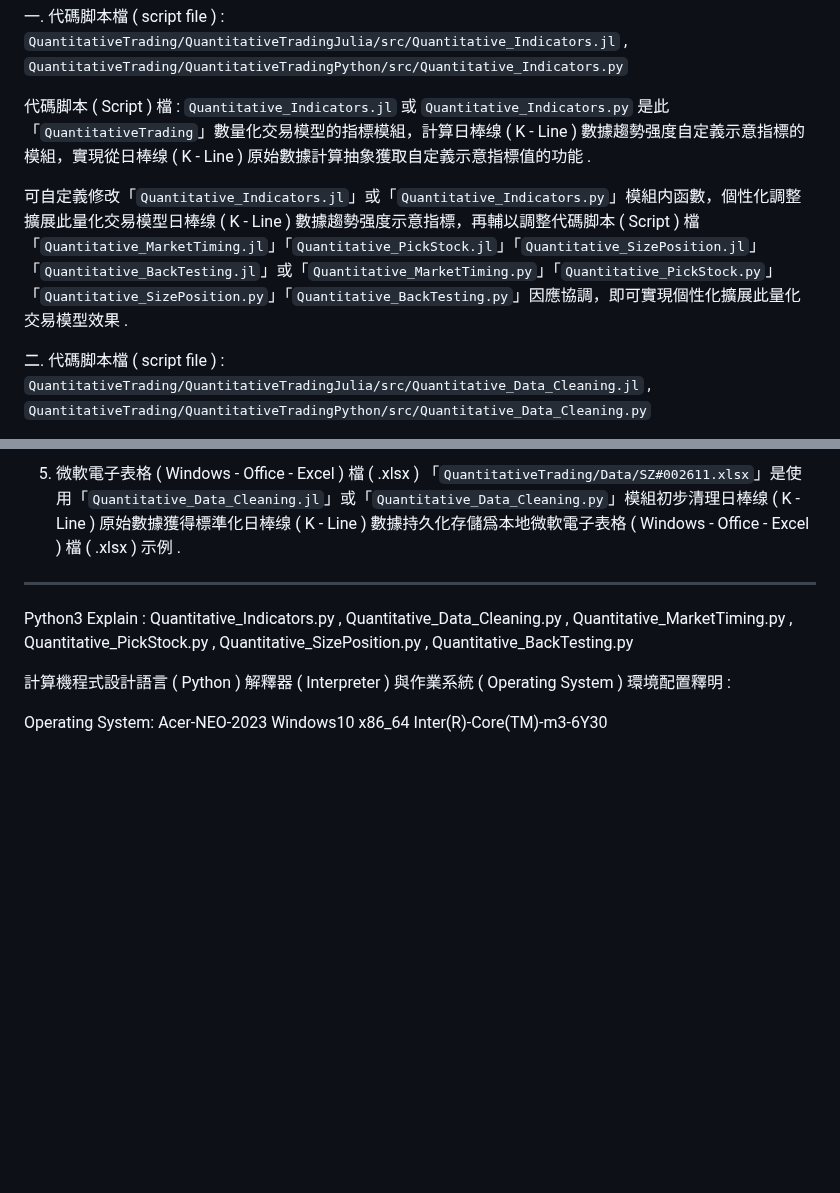
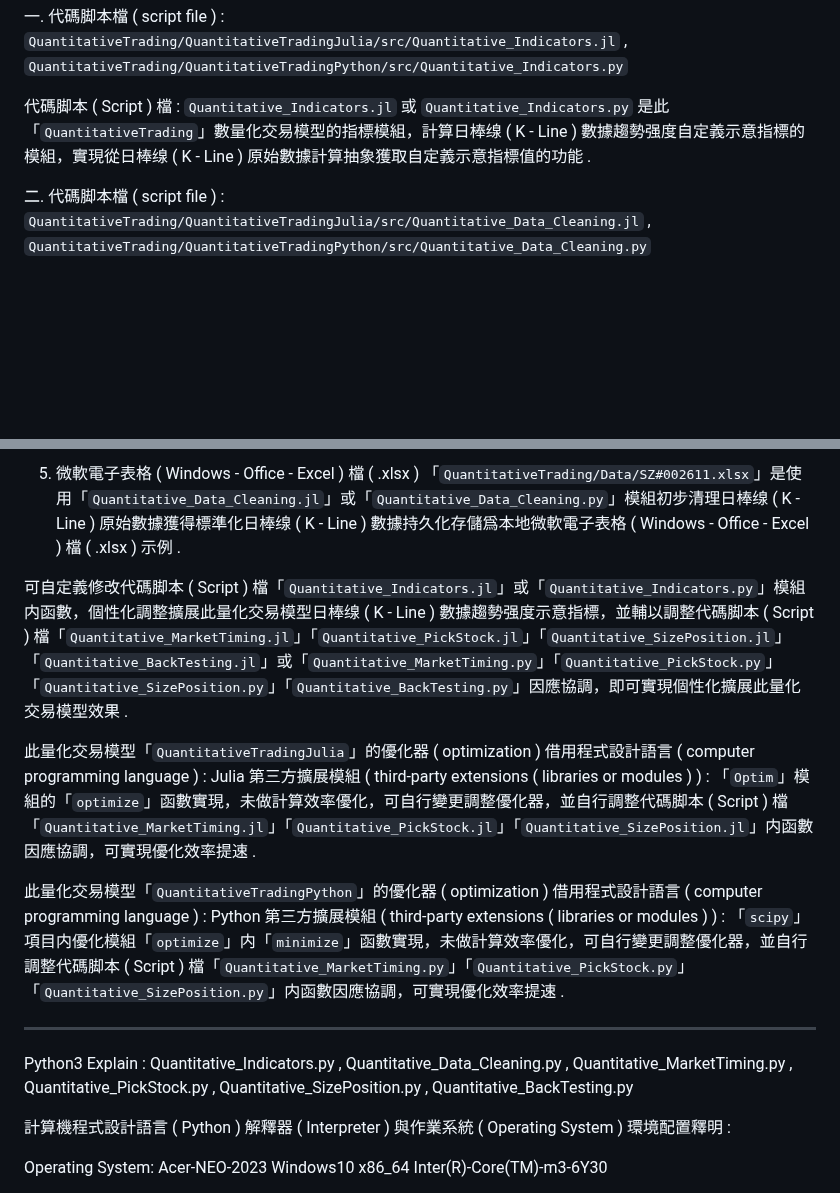
Before and after one commit to Orca023/QuantitativeTrading, a Markdown page: README.md, 2 parts joined by grey strips. Drawn GitHub-style; blank space fills up the shorter version.

```diff
--- a/README.md
+++ b/README.md
@@ -42,8 +42,6 @@
 
 代碼脚本 ( Script ) 檔 : `Quantitative_Indicators.jl` 或 `Quantitative_Indicators.py` 是此「`QuantitativeTrading`」數量化交易模型的指標模組，計算日棒缐 ( K - Line ) 數據趨勢强度自定義示意指標的模組，實現從日棒缐 ( K - Line ) 原始數據計算抽象獲取自定義示意指標值的功能 .
 
-可自定義修改「`Quantitative_Indicators.jl`」或「`Quantitative_Indicators.py`」模組内函數，個性化調整擴展此量化交易模型日棒缐 ( K - Line ) 數據趨勢强度示意指標，再輔以調整代碼脚本 ( Script ) 檔「`Quantitative_MarketTiming.jl`」「`Quantitative_PickStock.jl`」「`Quantitative_SizePosition.jl`」「`Quantitative_BackTesting.jl`」或「`Quantitative_MarketTiming.py`」「`Quantitative_PickStock.py`」「`Quantitative_SizePosition.py`」「`Quantitative_BackTesting.py`」因應協調，即可實現個性化擴展此量化交易模型效果 .
-
 二. 代碼脚本檔 ( script file ) : `QuantitativeTrading/QuantitativeTradingJulia/src/Quantitative_Data_Cleaning.jl` , `QuantitativeTrading/QuantitativeTradingPython/src/Quantitative_Data_Cleaning.py`
 
 代碼脚本 ( Script ) 檔 : `Quantitative_Data_Cleaning.jl` 或 `Quantitative_Data_Cleaning.py` 是此「`QuantitativeTrading`」數量化交易模型的數據初加工模組，初步清理日棒缐 ( K - Line ) 原始數據，並引用「`Quantitative_Indicators.jl`」或「`Quantitative_Indicators.py`」模組，計算趨勢强度自定義示意指標，然後使計算結果標準化日棒缐 ( K - Line ) 數據，輸出至字典類型 ( Julia - Base.Dict 或 Python - dict ) 數據變量「`stepping_data`」存儲，可進一步寫入自定義本地檔 ( .jld 或 .pickle , .csv , .xlsx ) 持久化存儲 .
@@ -83,6 +81,12 @@
 4. 逗號 ( , ) 分隔符檔 ( .csv ) 「`QuantitativeTrading/Data/SZ#002611.csv`」是使用「`Quantitative_Data_Cleaning.jl`」或「`Quantitative_Data_Cleaning.py`」模組初步清理日棒缐 ( K - Line ) 原始數據獲得標準化日棒缐 ( K - Line ) 數據持久化存儲爲本地逗號 ( , ) 分隔符檔 ( .csv ) 示例 .
 
 5. 微軟電子表格 ( Windows - Office - Excel ) 檔 ( .xlsx ) 「`QuantitativeTrading/Data/SZ#002611.xlsx`」是使用「`Quantitative_Data_Cleaning.jl`」或「`Quantitative_Data_Cleaning.py`」模組初步清理日棒缐 ( K - Line ) 原始數據獲得標準化日棒缐 ( K - Line ) 數據持久化存儲爲本地微軟電子表格 ( Windows - Office - Excel ) 檔 ( .xlsx ) 示例 .
+
+可自定義修改代碼脚本 ( Script ) 檔「`Quantitative_Indicators.jl`」或「`Quantitative_Indicators.py`」模組内函數，個性化調整擴展此量化交易模型日棒缐 ( K - Line ) 數據趨勢强度示意指標，並輔以調整代碼脚本 ( Script ) 檔「`Quantitative_MarketTiming.jl`」「`Quantitative_PickStock.jl`」「`Quantitative_SizePosition.jl`」「`Quantitative_BackTesting.jl`」或「`Quantitative_MarketTiming.py`」「`Quantitative_PickStock.py`」「`Quantitative_SizePosition.py`」「`Quantitative_BackTesting.py`」因應協調，即可實現個性化擴展此量化交易模型效果 .
+
+此量化交易模型「`QuantitativeTradingJulia`」的優化器 ( optimization ) 借用程式設計語言 ( computer programming language ) : Julia 第三方擴展模組 ( third-party extensions ( libraries or modules ) ) : 「`Optim`」模組的「`optimize`」函數實現，未做計算效率優化，可自行變更調整優化器，並自行調整代碼脚本 ( Script ) 檔「`Quantitative_MarketTiming.jl`」「`Quantitative_PickStock.jl`」「`Quantitative_SizePosition.jl`」内函數因應協調，可實現優化效率提速 .
+
+此量化交易模型「`QuantitativeTradingPython`」的優化器 ( optimization ) 借用程式設計語言 ( computer programming language ) : Python 第三方擴展模組 ( third-party extensions ( libraries or modules ) ) : 「`scipy`」項目内優化模組「`optimize`」内「`minimize`」函數實現，未做計算效率優化，可自行變更調整優化器，並自行調整代碼脚本 ( Script ) 檔「`Quantitative_MarketTiming.py`」「`Quantitative_PickStock.py`」「`Quantitative_SizePosition.py`」内函數因應協調，可實現優化效率提速 .
 
 ---
 
```
